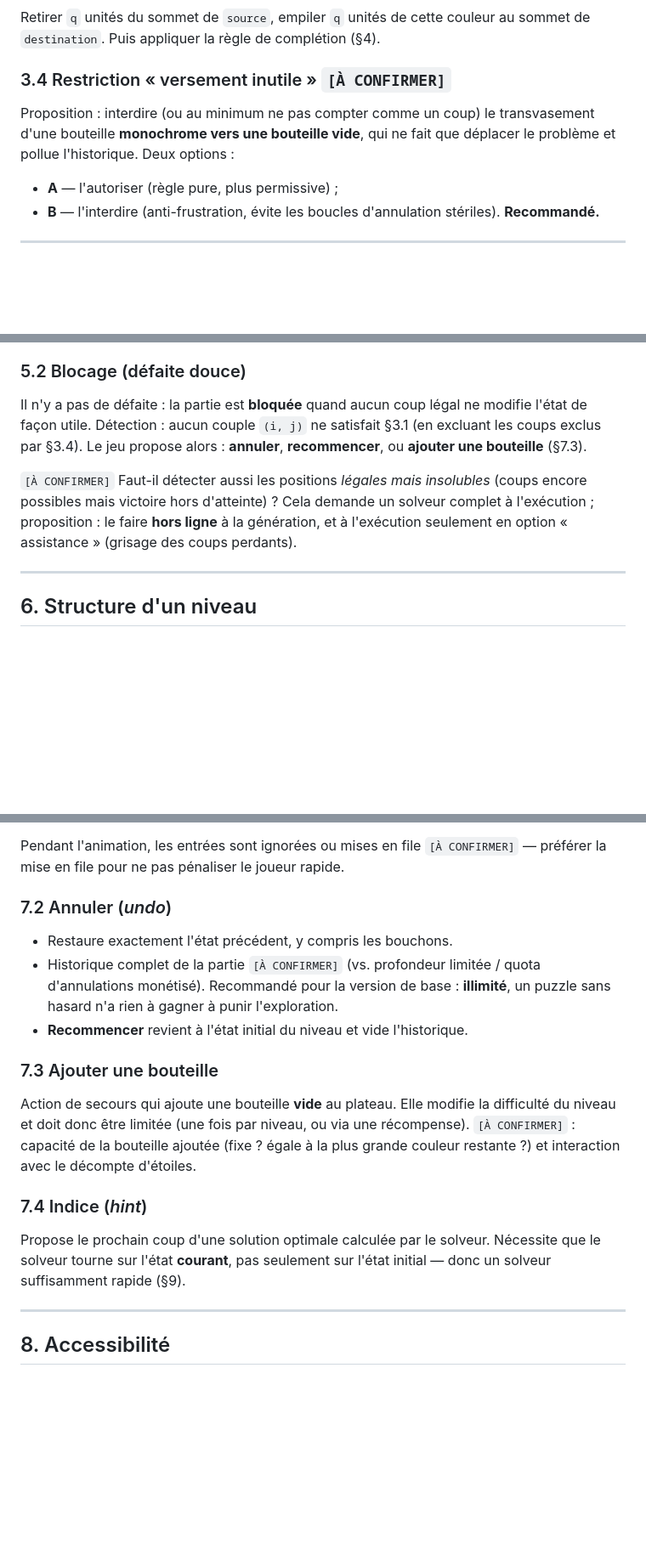
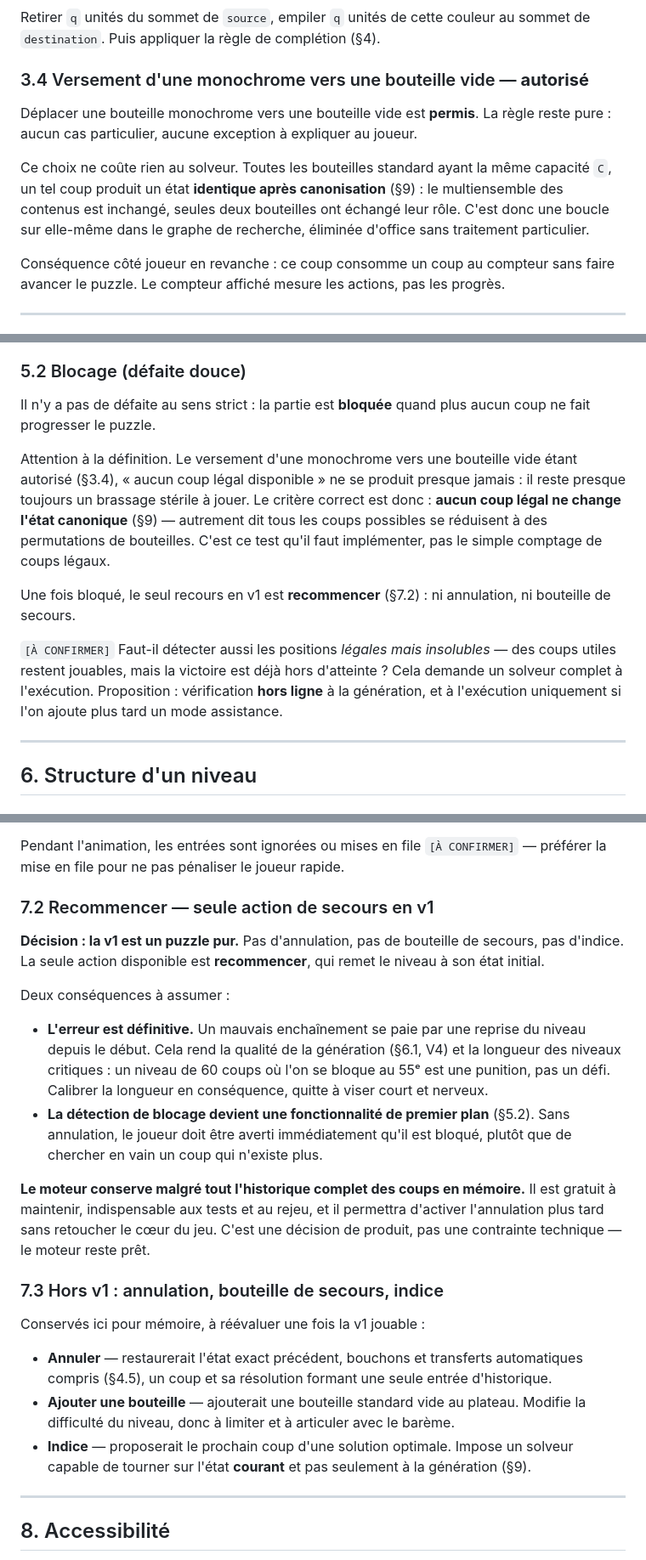
Before and after one commit to viruseb/bottlesort, a Markdown page: docs/01-regles-du-jeu.md, 3 parts joined by grey strips. Shown at 85% size. Drawn GitHub-style; blank space fills up the shorter version.

```diff
--- a/docs/01-regles-du-jeu.md
+++ b/docs/01-regles-du-jeu.md
@@ -134,14 +136,18 @@ q = min(n, f)
 Retirer `q` unités du sommet de `source`, empiler `q` unités de cette couleur au sommet de
 `destination`. Puis appliquer la règle de complétion (§4).
 
-### 3.4 Restriction « versement inutile » `[À CONFIRMER]`
+### 3.4 Versement d'une monochrome vers une bouteille vide — **autorisé**
 
-Proposition : interdire (ou au minimum ne pas compter comme un coup) le transvasement d'une
-bouteille **monochrome vers une bouteille vide**, qui ne fait que déplacer le problème et
-pollue l'historique. Deux options :
+Déplacer une bouteille monochrome vers une bouteille vide est **permis**. La règle reste pure :
+aucun cas particulier, aucune exception à expliquer au joueur.
 
-- **A** — l'autoriser (règle pure, plus permissive) ;
-- **B** — l'interdire (anti-frustration, évite les boucles d'annulation stériles). **Recommandé.**
+Ce choix ne coûte rien au solveur. Toutes les bouteilles standard ayant la même capacité `C`,
+un tel coup produit un état **identique après canonisation** (§9) : le multiensemble des
+contenus est inchangé, seules deux bouteilles ont échangé leur rôle. C'est donc une boucle sur
+elle-même dans le graphe de recherche, éliminée d'office sans traitement particulier.
+
+Conséquence côté joueur en revanche : ce coup consomme un coup au compteur sans faire avancer le
+puzzle. Le compteur affiché mesure les actions, pas les progrès.
 
 ---
 
@@ -225,15 +231,22 @@ puisque toutes ses unités doivent s'y trouver.
 
 ### 5.2 Blocage (défaite douce)
 
-Il n'y a pas de défaite : la partie est **bloquée** quand aucun coup légal ne modifie l'état de
-façon utile. Détection : aucun couple `(i, j)` ne satisfait §3.1 (en excluant les coups exclus
-par §3.4). Le jeu propose alors : **annuler**, **recommencer**, ou **ajouter une bouteille**
-(§7.3).
+Il n'y a pas de défaite au sens strict : la partie est **bloquée** quand plus aucun coup ne fait
+progresser le puzzle.
 
-`[À CONFIRMER]` Faut-il détecter aussi les positions *légales mais insolubles* (coups encore
-possibles mais victoire hors d'atteinte) ? Cela demande un solveur complet à l'exécution ;
-proposition : le faire **hors ligne** à la génération, et à l'exécution seulement en option
-« assistance » (grisage des coups perdants).
+Attention à la définition. Le versement d'une monochrome vers une bouteille vide étant autorisé
+(§3.4), « aucun coup légal disponible » ne se produit presque jamais : il reste presque toujours
+un brassage stérile à jouer. Le critère correct est donc : **aucun coup légal ne change l'état
+canonique** (§9) — autrement dit tous les coups possibles se réduisent à des permutations de
+bouteilles. C'est ce test qu'il faut implémenter, pas le simple comptage de coups légaux.
+
+Une fois bloqué, le seul recours en v1 est **recommencer** (§7.2) : ni annulation, ni bouteille
+de secours.
+
+`[À CONFIRMER]` Faut-il détecter aussi les positions *légales mais insolubles* — des coups
+utiles restent jouables, mais la victoire est déjà hors d'atteinte ? Cela demande un solveur
+complet à l'exécution. Proposition : vérification **hors ligne** à la génération, et à
+l'exécution uniquement si l'on ajoute plus tard un mode assistance.
 
 ---
 
@@ -340,26 +353,37 @@ Interaction en deux temps (*tap–tap*), pas de glisser-déposer :
 Pendant l'animation, les entrées sont ignorées ou mises en file `[À CONFIRMER]` — préférer la
 mise en file pour ne pas pénaliser le joueur rapide.
 
-### 7.2 Annuler (*undo*)
+### 7.2 Recommencer — seule action de secours en v1
 
-- Restaure exactement l'état précédent, y compris les bouchons.
-- Historique complet de la partie `[À CONFIRMER]` (vs. profondeur limitée / quota d'annulations
-  monétisé). Recommandé pour la version de base : **illimité**, un puzzle sans hasard n'a rien
-  à gagner à punir l'exploration.
-- **Recommencer** revient à l'état initial du niveau et vide l'historique.
+**Décision : la v1 est un puzzle pur.** Pas d'annulation, pas de bouteille de secours, pas
+d'indice. La seule action disponible est **recommencer**, qui remet le niveau à son état
+initial.
 
-### 7.3 Ajouter une bouteille
+Deux conséquences à assumer :
 
-Action de secours qui ajoute une bouteille **vide** au plateau. Elle modifie la difficulté du
-niveau et doit donc être limitée (une fois par niveau, ou via une récompense).
-`[À CONFIRMER]` : capacité de la bouteille ajoutée (fixe ? égale à la plus grande couleur
-restante ?) et interaction avec le décompte d'étoiles.
+- **L'erreur est définitive.** Un mauvais enchaînement se paie par une reprise du niveau depuis
+  le début. Cela rend la qualité de la génération (§6.1, V4) et la longueur des niveaux
+  critiques : un niveau de 60 coups où l'on se bloque au 55ᵉ est une punition, pas un défi.
+  Calibrer la longueur en conséquence, quitte à viser court et nerveux.
+- **La détection de blocage devient une fonctionnalité de premier plan** (§5.2). Sans annulation,
+  le joueur doit être averti immédiatement qu'il est bloqué, plutôt que de chercher en vain un
+  coup qui n'existe plus.
 
-### 7.4 Indice (*hint*)
+**Le moteur conserve malgré tout l'historique complet des coups en mémoire.** Il est gratuit à
+maintenir, indispensable aux tests et au rejeu, et il permettra d'activer l'annulation plus tard
+sans retoucher le cœur du jeu. C'est une décision de produit, pas une contrainte technique — le
+moteur reste prêt.
 
-Propose le prochain coup d'une solution optimale calculée par le solveur. Nécessite que le
-solveur tourne sur l'état **courant**, pas seulement sur l'état initial — donc un solveur
-suffisamment rapide (§9).
+### 7.3 Hors v1 : annulation, bouteille de secours, indice
+
+Conservés ici pour mémoire, à réévaluer une fois la v1 jouable :
+
+- **Annuler** — restaurerait l'état exact précédent, bouchons et transferts automatiques compris
+  (§4.5), un coup et sa résolution formant une seule entrée d'historique.
+- **Ajouter une bouteille** — ajouterait une bouteille standard vide au plateau. Modifie la
+  difficulté du niveau, donc à limiter et à articuler avec le barème.
+- **Indice** — proposerait le prochain coup d'une solution optimale. Impose un solveur capable de
+  tourner sur l'état **courant** et pas seulement à la génération (§9).
 
 ---
 
```
Also changed, not shown: other parts of docs/01-regles-du-jeu.md (+34 -22 lines).
